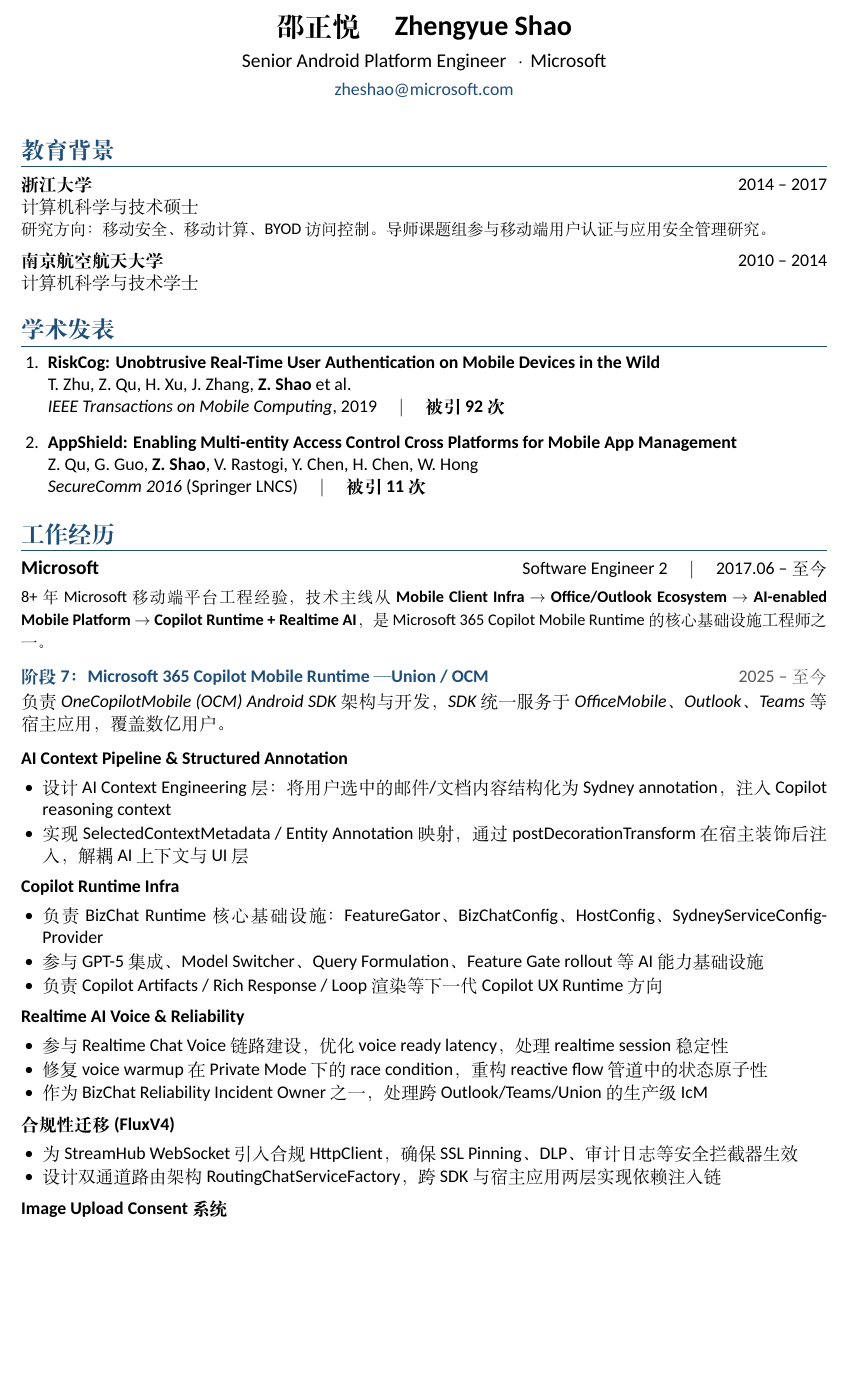
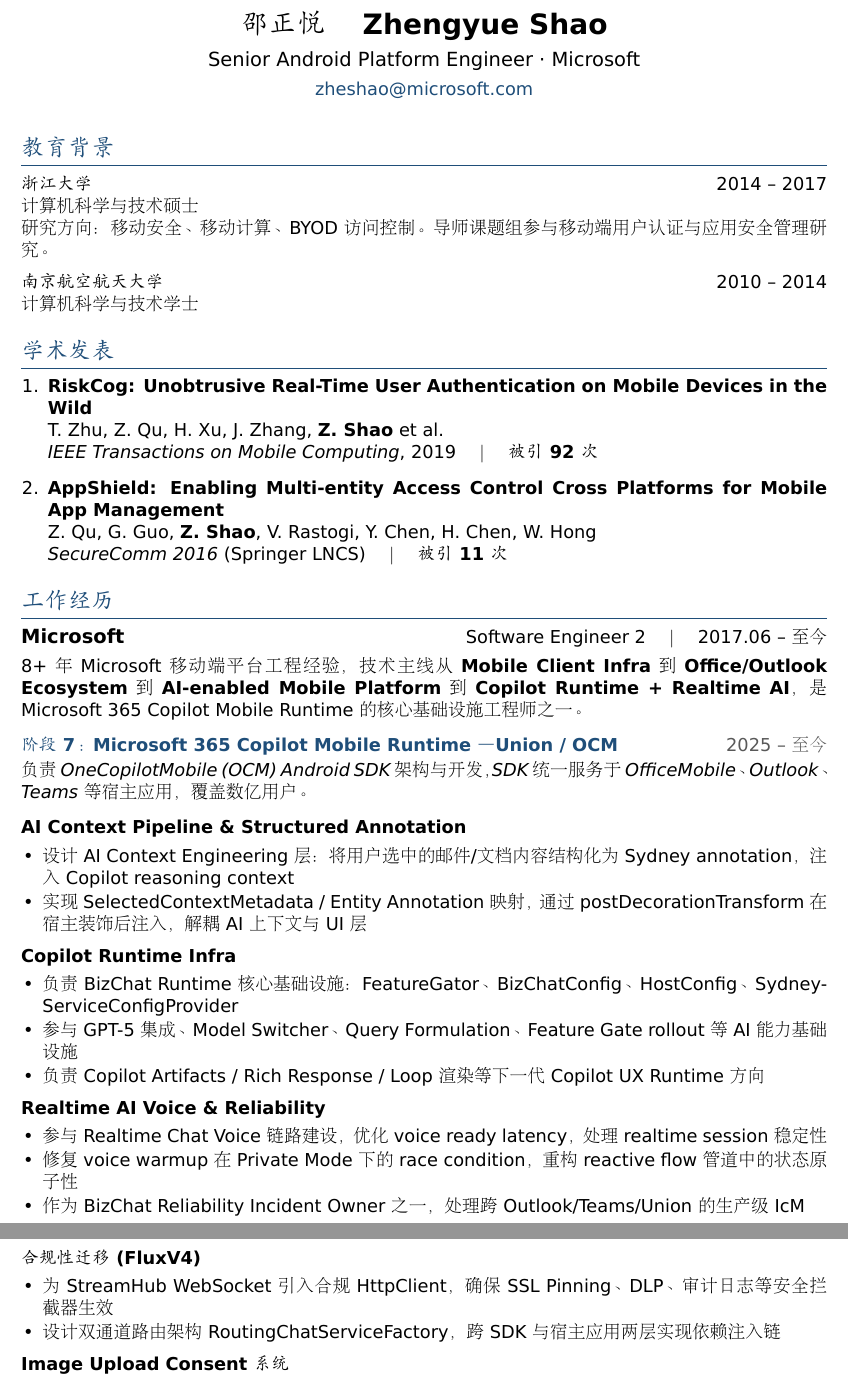
Before and after one commit to szylover/resume, a LaTeX CV (resume.tex): part of page 1 of 3 before the commit and two parts of pages 1 and 2 of 4 after it, the two joined at a grey line, cut so that both start at the same text, the shorter picture padded with empty space. Compiled offline with XeLaTeX; a missing font is replaced by an installed copy or a similar font.

Commit message:
feat: add compiled PDF and fix font compatibility
- Fix xeCJK font compatibility for WSL (AR PL SungtiL GB)
- Remove math-mode arrows that conflict with CJK
- Add compiled resume.pdf (4 pages)

Co-authored-by: Copilot <223556219+Copilot@users.noreply.github.com>

```diff
--- a/resume.tex
+++ b/resume.tex
@@ -13,8 +13,8 @@
 \usepackage{fancyhdr}
 
 % ── Fonts ──
-\setCJKmainfont{SimSun}[BoldFont=SimHei]
-\setmainfont{Calibri}[BoldFont=Calibri Bold, ItalicFont=Calibri Italic]
+\setCJKmainfont{AR PL SungtiL GB}[BoldFont=AR PL KaitiM GB]
+\setmainfont{DejaVu Sans}[BoldFont=DejaVu Sans Bold, ItalicFont=DejaVu Sans Oblique]
 
 % ── Colors ──
 \definecolor{primary}{RGB}{31, 78, 121}
@@ -58,7 +58,7 @@
 % ── Header ──
 \begin{center}
   {\LARGE\bfseries 邵正悦 \quad Zhengyue Shao}\\[6pt]
-  {\large Senior Android Platform Engineer · Microsoft}\\[4pt]
+  {\large Senior Android Platform Engineer \textperiodcentered{} Microsoft}\\[4pt]
   \textcolor{accent}{\href{mailto:zheshao@microsoft.com}{zheshao@microsoft.com}}
 \end{center}
 
@@ -98,7 +98,8 @@
 
 \vspace{4pt}
 \noindent
-{\small 8+ 年 Microsoft 移动端平台工程经验，技术主线从 \textbf{Mobile Client Infra} $\rightarrow$ \textbf{Office/Outlook Ecosystem} $\rightarrow$ \textbf{AI-enabled Mobile Platform} $\rightarrow$ \textbf{Copilot Runtime + Realtime AI}，是 Microsoft 365 Copilot Mobile Runtime 的核心基础设施工程师之一。}
+\noindent
+8+ 年 Microsoft 移动端平台工程经验，技术主线从 \textbf{Mobile Client Infra} 到 \textbf{Office/Outlook Ecosystem} 到 \textbf{AI-enabled Mobile Platform} 到 \textbf{Copilot Runtime + Realtime AI}，是 Microsoft 365 Copilot Mobile Runtime 的核心基础设施工程师之一。
 
 % ── Stage 7 ──
 \stage{阶段 7：Microsoft 365 Copilot Mobile Runtime — Union / OCM}{2025 -- 至今}
```
Also changed, not shown: resume.pdf (added), resume.tex (4 more changed lines), 1 other file.
